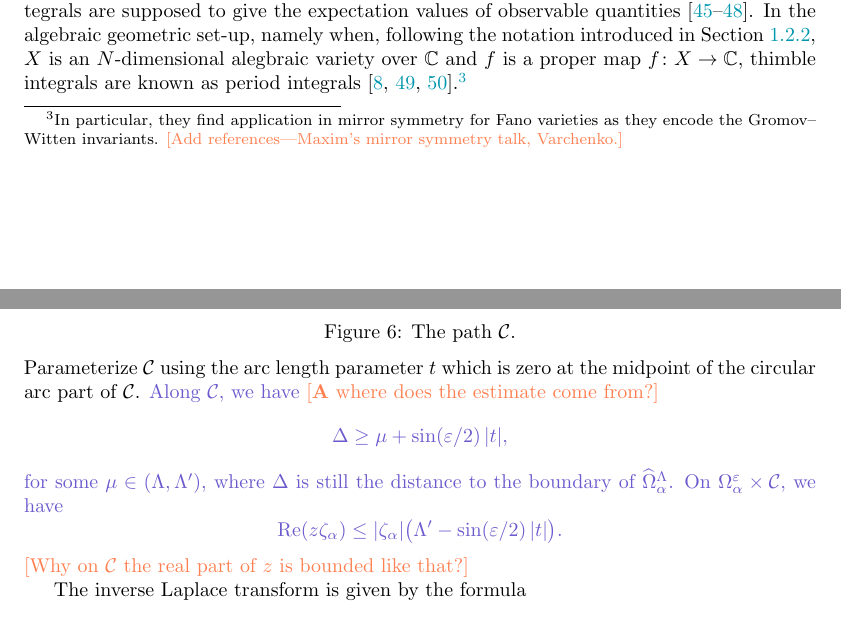
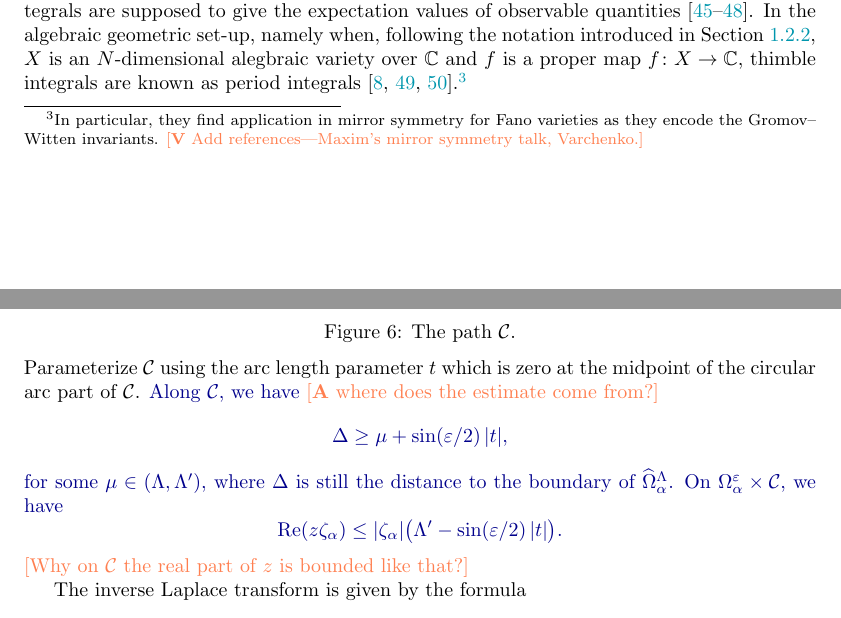
Before and after one commit to Vectornaut/airy-resurgence, a LaTeX paper (exp-resurgence.tex): two parts of pages 17 and 25 of 98, joined at a grey line, cut so that both start at the same text. Compiled offline with pdfLaTeX.

Commit message:
Change some `draft` environments to `revised`
Also, alphabetically order thanks in acknowledgments.

```diff
--- a/exp-resurgence.tex
+++ b/exp-resurgence.tex
@@ -713,7 +713,7 @@ The function spaces mentioned in Section~\ref{sec:laplace_analytic} play an impo
 %
 \subsection{Thimble integrals}
 %
-Thimble integrals have been studied from different perspectives: in physics, they play an important technical role in quantum mechanics, where infinite-dimensional exponential integrals are supposed to give the expectation values of observable quantities \cite{dunne-unsal2,dunne-unsal,Fauvet_Menous_Queva,Tanizaki:2014tua}. In the algebraic geometric set-up, namely when, following the notation introduced in Section~\ref{borel-reg:explanatory-power}, $X$ is an $N$-dimensional alegbraic variety over $\C$ and $f$ is a proper map $f\colon X\to\C$, thimble integrals are known as period integrals \cite{deligne2007singularites,Maxim_lectures,pham}.\footnote{In particular, they find application in mirror symmetry for Fano varieties as they encode the Gromov--Witten invariants. \begin{todo}[Add references---Maxim's mirror symmetry talk, Varchenko.]\end{todo}}
+Thimble integrals have been studied from different perspectives: in physics, they play an important technical role in quantum mechanics, where infinite-dimensional exponential integrals are supposed to give the expectation values of observable quantities \cite{dunne-unsal2,dunne-unsal,Fauvet_Menous_Queva,Tanizaki:2014tua}. In the algebraic geometric set-up, namely when, following the notation introduced in Section~\ref{borel-reg:explanatory-power}, $X$ is an $N$-dimensional alegbraic variety over $\C$ and $f$ is a proper map $f\colon X\to\C$, thimble integrals are known as period integrals \cite{deligne2007singularites,Maxim_lectures,pham}.\footnote{In particular, they find application in mirror symmetry for Fano varieties as they encode the Gromov--Witten invariants. \begin{todo}[\textbf{V} Add references---Maxim's mirror symmetry talk, Varchenko.]\end{todo}}
 \subsubsection{Thimble integrals in physics}
 In wave optics, a thimble integral can arise when we adds up the secondary waves emanating from all the points along a wavefront~\cite{Fenyes-ihes-lecture}. For example, the Airy integral approximates the sum of the secondary waves coming from a wavefront with an inflection point~\begin{todo}[``the mathematical physics of rainbows and glories'']\end{todo}. \begin{todo}The formalism of wave optics can also be applied to the scattering of quantum particles---for example, in the ``nuclear optical model'' [Knoll--Schaeffer]. [This inspired Voros's work in ``The return of the quartic oscillator'']\end{todo} In the path integral picture of quantum mechanics, which draws inspiration from wave optics, infinite-dimensional thimble integrals are supposed to give the expectation values of observable quantities. In this context, the integral's formal asymptotic expansion is often better-defined than the integral itself, so physicists use Borel summation, resurgence, and related techniques to assign the integral a value. For instance, in the two-dimensional, $\mathcal{N}=2$ supersymmetric QFTs given by Landau--Ginzburg theories, Cecotti and Vafa showed that instantons can be computed using Picard--Lefschetz formulas. Indeed, the so called wall-crossing phenomenon is equivalent to Stokes phenomenon for thimble integrals~\cite{Cecotti:1992rm}. Similarly, in complex Chern--Simons theory, the path integral can be studied by decomposing it into thimble integrals and then arguing as in finite dimesion~\cite{gukov-marino-purtrov-resurgence,Witten}. Other examples can be found in~\cite{costin_kruskal,Garoufalidis--CS,GTM--CS,GGM,dunne-unsal2,dunne-unsal,Fauvet_Menous_Queva,Tanizaki:2014tua,Berry_Howls,Berry1991,Howls97,Howls,pham1988resurgence,Unsal--resurgence-gauge}. \begin{todo}[\textbf{V} Is it true that all thimble integrals describes instantions? Can we have (higher dimensional) thimble integrals describing renormalons?]\end{todo}
 %
@@ -961,16 +961,11 @@ The boundary of $\widehat{\Omega}_\alpha^{\varepsilon/2, \Lambda'}$ forms a path
 \end{tikzpicture}
 \captionof{figure}{The path $\mathcal{C}$.}
 \end{center}
-Parameterize $\mathcal{C}$ using the arc length parameter $t$ which is zero at the midpoint of the circular arc part of $\mathcal{C}$. \begin{draft}Along $\mathcal{C}$, we have \begin{todo}[\textbf{A} where does the estimate come from?]\end{todo}
+Parameterize $\mathcal{C}$ using the arc length parameter $t$ which is zero at the midpoint of the circular arc part of $\mathcal{C}$. \begin{revised}Along $\mathcal{C}$, we have \begin{todo}[\textbf{A} where does the estimate come from?]\end{todo}
 \[ \Delta \ge \mu + \sin(\varepsilon/2)\,|t|, \]
 for some $\mu \in (\Lambda, \Lambda')$, where $\Delta$ is still the distance to the boundary of $\widehat{\Omega}_\alpha^\Lambda$. On $\Omega_\alpha^\varepsilon \times \mathcal{C}$, we have
 \[ \Re(z\zeta_\alpha) \le |\zeta_\alpha| \big(\Lambda' - \sin(\varepsilon/2)\,|t|\big). \]
-\begin{todo}[Why on $\mathcal{C}$ the real part of $z$ is bounded like that?]\end{todo}\end{draft}
-%%Choose a path $\textcolor{magenta}{\mathcal{C}}$ through $\widehat{\Omega}_\alpha^\Lambda$ on which
-%%\[ \Delta = m + \sin(\varepsilon)\,|t|, \]
-%%where $t$ is an arc length parameter.
-
-%Choose any path $\textcolor{magenta}{\mathcal{C}}$ that runs through $\widehat{\Omega}_\alpha^\Lambda$ at a constant distance from the boundary, oriented so that the boundary is on its left. The inverse Laplace transform is given by the formula
+\begin{todo}[Why on $\mathcal{C}$ the real part of $z$ is bounded like that?]\end{todo}\end{revised}
 
 The inverse Laplace transform is given by the formula
 \[ \big(\laplace_{\zeta_\alpha, 0}^\theta\big)^{-1} \Phi = \frac{1}{2 \pi i} \int_{\mathcal{C}} e^{z\zeta_\alpha} \Phi\,dz. \]
```
Also changed, not shown: exp-resurgence.tex (4 more changed lines).
